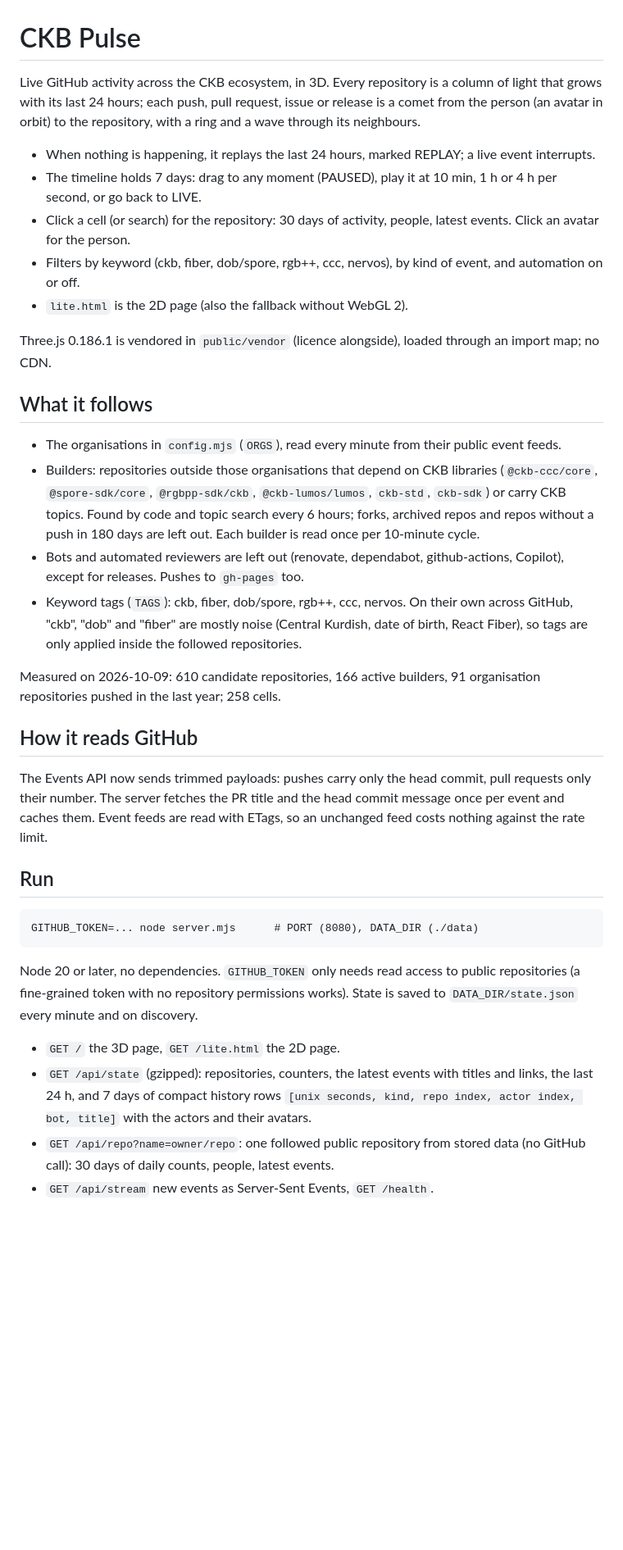
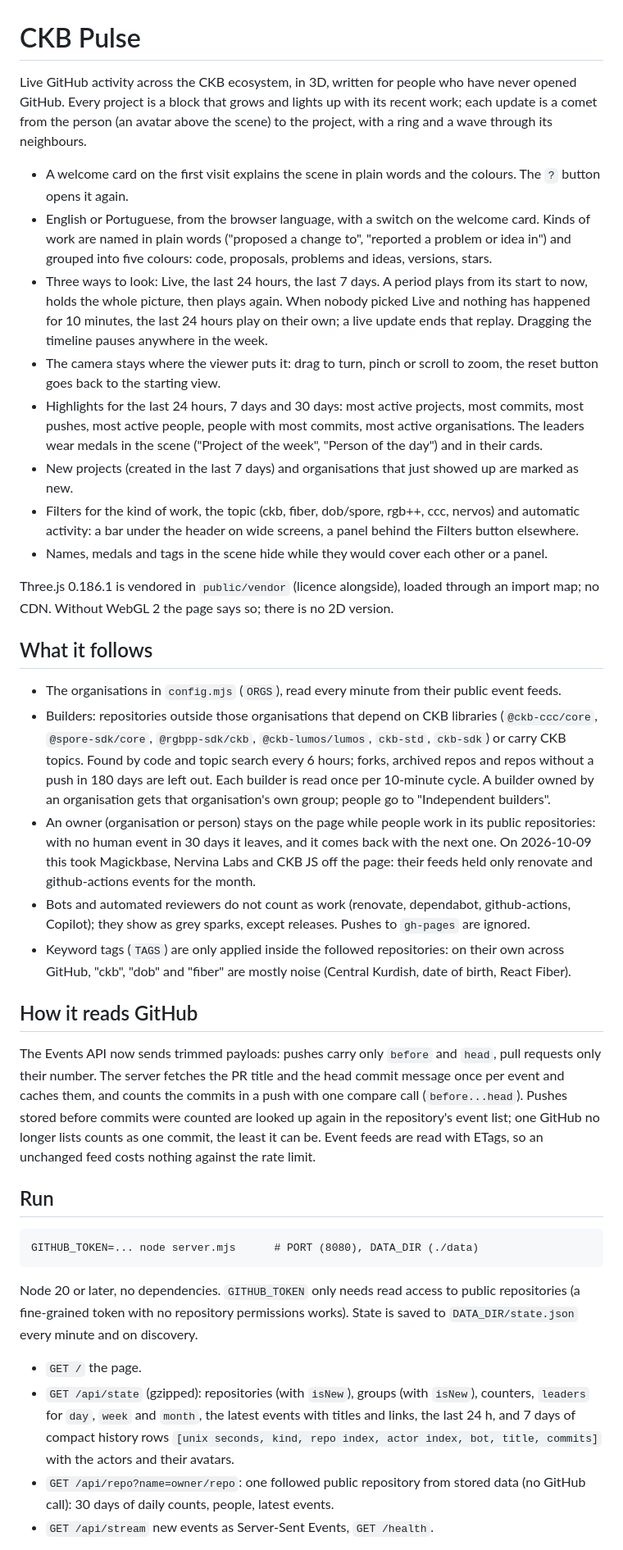
Before and after one commit to LusoCryptoLabs/ckb-pulse, a Markdown page: README.md, the part around the change. Shown at 82% size. GitHub-like rendering; blank space fills up the shorter version.

Commit message:
docs: describe the new page and the 30-day rule

```diff
--- a/README.md
+++ b/README.md
@@ -1,27 +1,29 @@
 # CKB Pulse
 
-Live GitHub activity across the CKB ecosystem, in 3D. Every repository is a column of light that grows with its last 24 hours; each push, pull request, issue or release is a comet from the person (an avatar in orbit) to the repository, with a ring and a wave through its neighbours.
+Live GitHub activity across the CKB ecosystem, in 3D, written for people who have never opened GitHub. Every project is a block that grows and lights up with its recent work; each update is a comet from the person (an avatar above the scene) to the project, with a ring and a wave through its neighbours.
 
-- When nothing is happening, it replays the last 24 hours, marked REPLAY; a live event interrupts.
-- The timeline holds 7 days: drag to any moment (PAUSED), play it at 10 min, 1 h or 4 h per second, or go back to LIVE.
-- Click a cell (or search) for the repository: 30 days of activity, people, latest events. Click an avatar for the person.
-- Filters by keyword (ckb, fiber, dob/spore, rgb++, ccc, nervos), by kind of event, and automation on or off.
-- `lite.html` is the 2D page (also the fallback without WebGL 2).
+- A welcome card on the first visit explains the scene in plain words and the colours. The `?` button opens it again.
+- English or Portuguese, from the browser language, with a switch on the welcome card. Kinds of work are named in plain words ("proposed a change to", "reported a problem or idea in") and grouped into five colours: code, proposals, problems and ideas, versions, stars.
+- Three ways to look: Live, the last 24 hours, the last 7 days. A period plays from its start to now, holds the whole picture, then plays again. When nobody picked Live and nothing has happened for 10 minutes, the last 24 hours play on their own; a live update ends that replay. Dragging the timeline pauses anywhere in the week.
+- The camera stays where the viewer puts it: drag to turn, pinch or scroll to zoom, the reset button goes back to the starting view.
+- Highlights for the last 24 hours, 7 days and 30 days: most active projects, most commits, most pushes, most active people, people with most commits, most active organisations. The leaders wear medals in the scene ("Project of the week", "Person of the day") and in their cards.
+- New projects (created in the last 7 days) and organisations that just showed up are marked as new.
+- Filters for the kind of work, the topic (ckb, fiber, dob/spore, rgb++, ccc, nervos) and automatic activity: a bar under the header on wide screens, a panel behind the Filters button elsewhere.
+- Names, medals and tags in the scene hide while they would cover each other or a panel.
 
-Three.js 0.186.1 is vendored in `public/vendor` (licence alongside), loaded through an import map; no CDN.
+Three.js 0.186.1 is vendored in `public/vendor` (licence alongside), loaded through an import map; no CDN. Without WebGL 2 the page says so; there is no 2D version.
 
 ## What it follows
 
 - The organisations in `config.mjs` (`ORGS`), read every minute from their public event feeds.
-- Builders: repositories outside those organisations that depend on CKB libraries (`@ckb-ccc/core`, `@spore-sdk/core`, `@rgbpp-sdk/ckb`, `@ckb-lumos/lumos`, `ckb-std`, `ckb-sdk`) or carry CKB topics. Found by code and topic search every 6 hours; forks, archived repos and repos without a push in 180 days are left out. Each builder is read once per 10-minute cycle.
-- Bots and automated reviewers are left out (renovate, dependabot, github-actions, Copilot), except for releases. Pushes to `gh-pages` too.
-- Keyword tags (`TAGS`): ckb, fiber, dob/spore, rgb++, ccc, nervos. On their own across GitHub, "ckb", "dob" and "fiber" are mostly noise (Central Kurdish, date of birth, React Fiber), so tags are only applied inside the followed repositories.
-
-Measured on 2026-10-09: 610 candidate repositories, 166 active builders, 91 organisation repositories pushed in the last year; 258 cells.
+- Builders: repositories outside those organisations that depend on CKB libraries (`@ckb-ccc/core`, `@spore-sdk/core`, `@rgbpp-sdk/ckb`, `@ckb-lumos/lumos`, `ckb-std`, `ckb-sdk`) or carry CKB topics. Found by code and topic search every 6 hours; forks, archived repos and repos without a push in 180 days are left out. Each builder is read once per 10-minute cycle. A builder owned by an organisation gets that organisation's own group; people go to "Independent builders".
+- An owner (organisation or person) stays on the page while people work in its public repositories: with no human event in 30 days it leaves, and it comes back with the next one. On 2026-10-09 this took Magickbase, Nervina Labs and CKB JS off the page: their feeds held only renovate and github-actions events for the month.
+- Bots and automated reviewers do not count as work (renovate, dependabot, github-actions, Copilot); they show as grey sparks, except releases. Pushes to `gh-pages` are ignored.
+- Keyword tags (`TAGS`) are only applied inside the followed repositories: on their own across GitHub, "ckb", "dob" and "fiber" are mostly noise (Central Kurdish, date of birth, React Fiber).
 
 ## How it reads GitHub
 
-The Events API now sends trimmed payloads: pushes carry only the head commit, pull requests only their number. The server fetches the PR title and the head commit message once per event and caches them. Event feeds are read with ETags, so an unchanged feed costs nothing against the rate limit.
+The Events API now sends trimmed payloads: pushes carry only `before` and `head`, pull requests only their number. The server fetches the PR title and the head commit message once per event and caches them, and counts the commits in a push with one compare call (`before...head`). Pushes stored before commits were counted are looked up again in the repository's event list; one GitHub no longer lists counts as one commit, the least it can be. Event feeds are read with ETags, so an unchanged feed costs nothing against the rate limit.
 
 ## Run
 
@@ -31,8 +33,8 @@ GITHUB_TOKEN=... node server.mjs      # PORT (8080), DATA_DIR (./data)
 
 Node 20 or later, no dependencies. `GITHUB_TOKEN` only needs read access to public repositories (a fine-grained token with no repository permissions works). State is saved to `DATA_DIR/state.json` every minute and on discovery.
 
-- `GET /` the 3D page, `GET /lite.html` the 2D page.
-- `GET /api/state` (gzipped): repositories, counters, the latest events with titles and links, the last 24 h, and 7 days of compact history rows `[unix seconds, kind, repo index, actor index, bot, title]` with the actors and their avatars.
+- `GET /` the page.
+- `GET /api/state` (gzipped): repositories (with `isNew`), groups (with `isNew`), counters, `leaders` for `day`, `week` and `month`, the latest events with titles and links, the last 24 h, and 7 days of compact history rows `[unix seconds, kind, repo index, actor index, bot, title, commits]` with the actors and their avatars.
 - `GET /api/repo?name=owner/repo`: one followed public repository from stored data (no GitHub call): 30 days of daily counts, people, latest events.
 - `GET /api/stream` new events as Server-Sent Events, `GET /health`.
 
```
